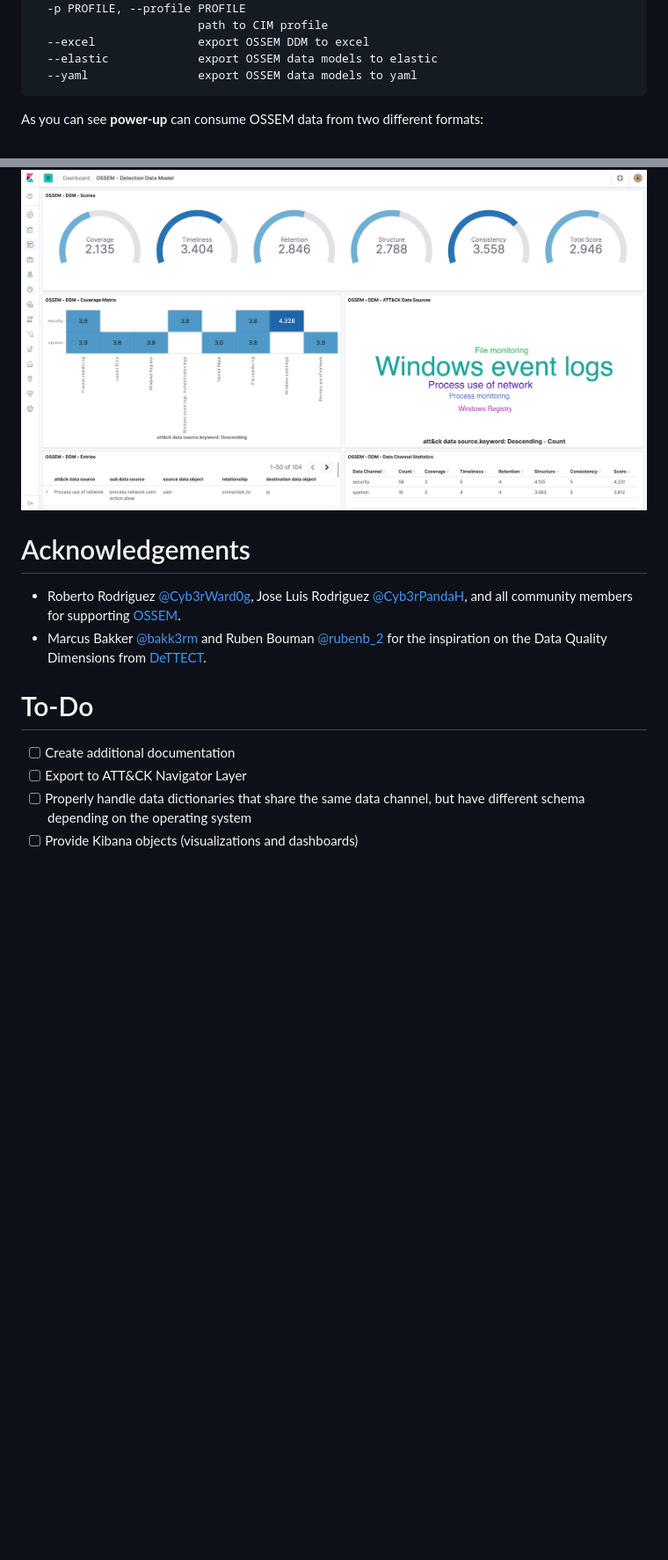
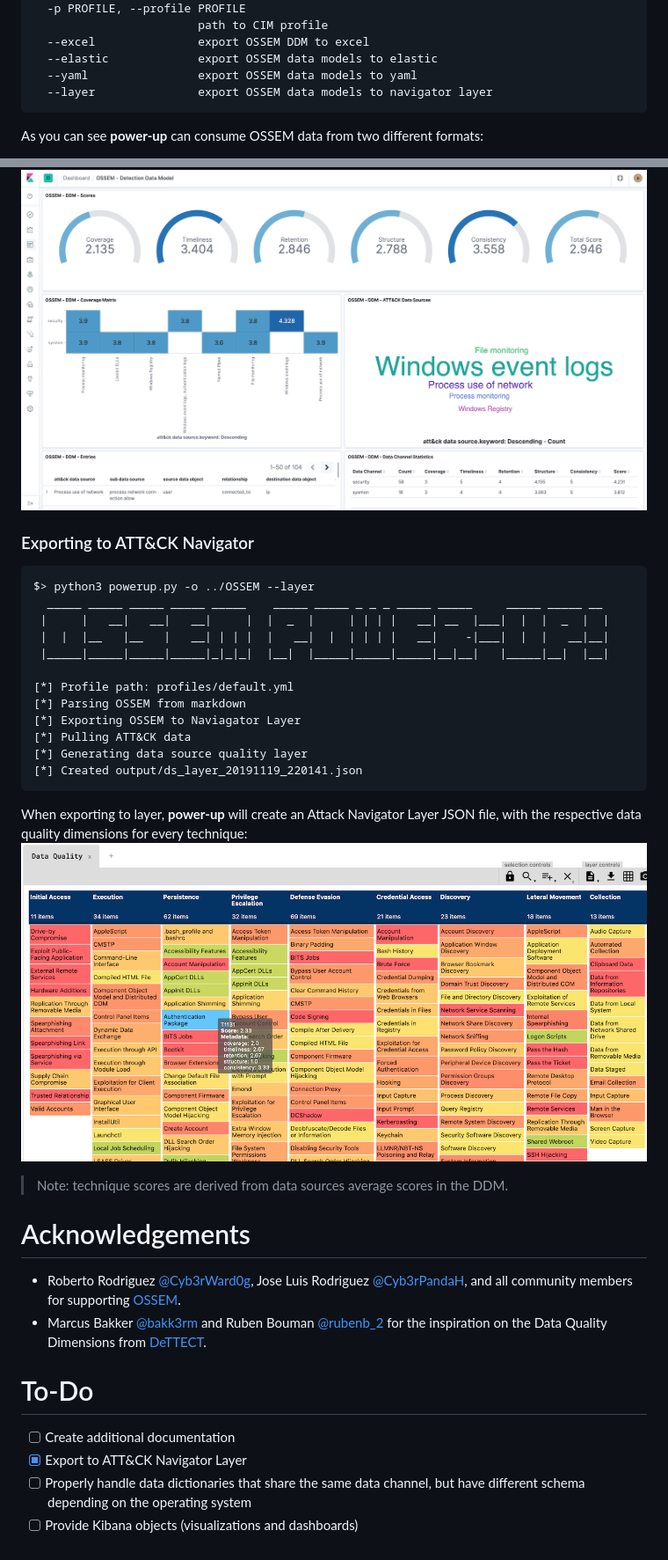
Before and after one commit to hxnoyd/ossem-power-up, a Markdown page: README.md, 2 parts joined by grey strips. Shown at 88% size. Drawn GitHub-style; pictures changed too: images/layer.png (added); blank space fills up the shorter version.

Commit message:
added export to navigator layer

````diff
--- a/README.md
+++ b/README.md
@@ -135,6 +135,7 @@ optional arguments:
   --excel               export OSSEM DDM to excel
   --elastic             export OSSEM data models to elastic
   --yaml                export OSSEM data models to yaml
+  --layer               export OSSEM data models to navigator layer
 ```
 
 As you can see **power-up** can consume OSSEM data from two different formats:
@@ -211,12 +212,33 @@ $> python3 powerup.py -o ../OSSEM --elastic
 When exporting to Elastic, **power-up** will store all OSSEM data in elastic. Because the DDM is also enriched with the respective data quality dimensions, you will be able to create dashboards like this:
 ![](images/elastic.png)
 
+### Exporting to ATT&CK Navigator
+```
+$> python3 powerup.py -o ../OSSEM --layer
+  _____ _____ _____ _____ _____    _____ _____ _ _ _ _____ _____     _____ _____ __
+ |     |   __|   __|   __|     |  |  _  |     | | | |   __| __  |___|  |  |  _  |  |
+ |  |  |__   |__   |   __| | | |  |   __|  |  | | | |   __|    -|___|  |  |   __|__|
+ |_____|_____|_____|_____|_|_|_|  |__|  |_____|_____|_____|__|__|   |_____|__|  |__|
+
+[*] Profile path: profiles/default.yml
+[*] Parsing OSSEM from markdown
+[*] Exporting OSSEM to Naviagator Layer
+[*] Pulling ATT&CK data
+[*] Generating data source quality layer
+[*] Created output/ds_layer_20191119_220141.json
+```
+
+When exporting to layer, **power-up** will create an Attack Navigator Layer JSON file, with the respective data quality dimensions for every technique:
+![](images/layer.png)
+
+>Note: technique scores are derived from data sources average scores in the DDM.
+
 # Acknowledgements
 * Roberto Rodriguez [@Cyb3rWard0g](https://twitter.com/Cyb3rWard0g), Jose Luis Rodriguez [@Cyb3rPandaH](https://twitter.com/Cyb3rPandaH), and all community members for supporting [OSSEM](https://github.com/hunters-forge/OSSEM/).
 * Marcus Bakker [@bakk3rm](https://twitter.com/bakk3rm) and Ruben Bouman [@rubenb_2](https://twitter.com/rubenb_2/) for the inspiration on the Data Quality Dimensions from [DeTTECT](https://github.com/rabobank-cdc/DeTTECT).
 
 # To-Do
 - [ ] Create additional documentation
-- [ ] Export to ATT&CK Navigator Layer
+- [X] Export to ATT&CK Navigator Layer
 - [ ] Properly handle data dictionaries that share the same data channel, but have different schema depending on the operating system
 - [ ] Provide Kibana objects (visualizations and dashboards)
````
Also changed, not shown: 2 other files.
